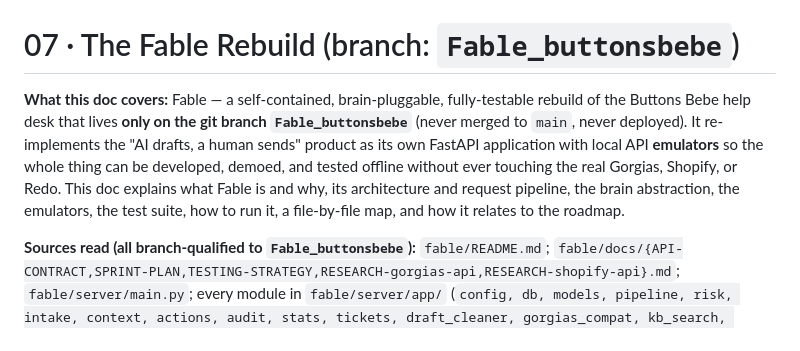
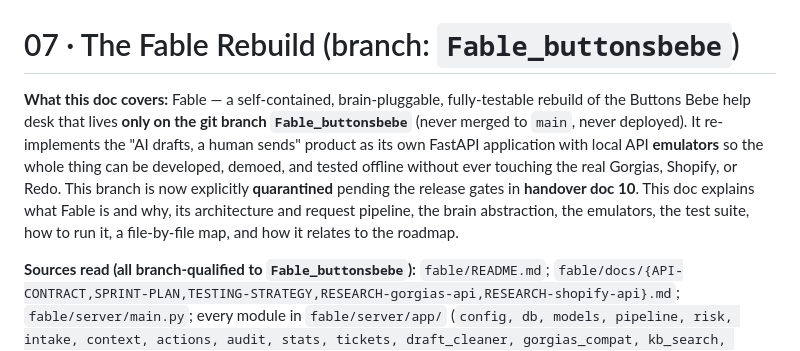
Before and after one commit to TeddyJubu/buttons-bebe, a Markdown page: HANDOVER/07-fable-rebuild.md, the part around the change. Drawn GitHub-style.

Commit message:
Quarantine Fable prototype branch

```diff
--- a/HANDOVER/07-fable-rebuild.md
+++ b/HANDOVER/07-fable-rebuild.md
@@ -1,6 +1,6 @@
 # 07 · The Fable Rebuild (branch: `Fable_buttonsbebe`)
 
-**What this doc covers:** Fable — a self-contained, brain-pluggable, fully-testable rebuild of the Buttons Bebe help desk that lives **only on the git branch `Fable_buttonsbebe`** (never merged to `main`, never deployed). It re-implements the "AI drafts, a human sends" product as its own FastAPI application with local API **emulators** so the whole thing can be developed, demoed, and tested offline without ever touching the real Gorgias, Shopify, or Redo. This doc explains what Fable is and why, its architecture and request pipeline, the brain abstraction, the emulators, the test suite, how to run it, a file-by-file map, and how it relates to the roadmap.
+**What this doc covers:** Fable — a self-contained, brain-pluggable, fully-testable rebuild of the Buttons Bebe help desk that lives **only on the git branch `Fable_buttonsbebe`** (never merged to `main`, never deployed). It re-implements the "AI drafts, a human sends" product as its own FastAPI application with local API **emulators** so the whole thing can be developed, demoed, and tested offline without ever touching the real Gorgias, Shopify, or Redo. This branch is now explicitly **quarantined** pending the release gates in **handover doc 10**. This doc explains what Fable is and why, its architecture and request pipeline, the brain abstraction, the emulators, the test suite, how to run it, a file-by-file map, and how it relates to the roadmap.
 
 **Sources read (all branch-qualified to `Fable_buttonsbebe`):** `fable/README.md`; `fable/docs/{API-CONTRACT,SPRINT-PLAN,TESTING-STRATEGY,RESEARCH-gorgias-api,RESEARCH-shopify-api}.md`; `fable/server/main.py`; every module in `fable/server/app/` (`config, db, models, pipeline, risk, intake, context, actions, audit, stats, tickets, draft_cleaner, gorgias_compat, kb_search, migration, channels_email, __init__`) and `fable/server/app/brains/` (`base, mock, anthropic, anthropic_stub, hermes_stub, __init__`); all four emulators (`fable/emulators/{shopify,redo,mailbox,gorgias}/app.py`) + `run-emulators.sh`/`stop-emulators.sh` + `shopify/seed/generate_seed.py`; every script in `fable/scripts/`; the console (`fable/console/{index.html,app.js,style.css}`) and widget (`fable/{console/,}widget/*`); `fable/.env.fable` (variable **names only**); and the whole `fable/tests/` tree (README, conftest, pytest.ini, unit/, integration/, e2e/). Line counts are from `git show`.
 
```
Also changed, not shown: HANDOVER/09-repository-map.md (+1 -1 lines), HANDOVER/10-fable-branch-quarantine.md (added, +44 -0 lines).
